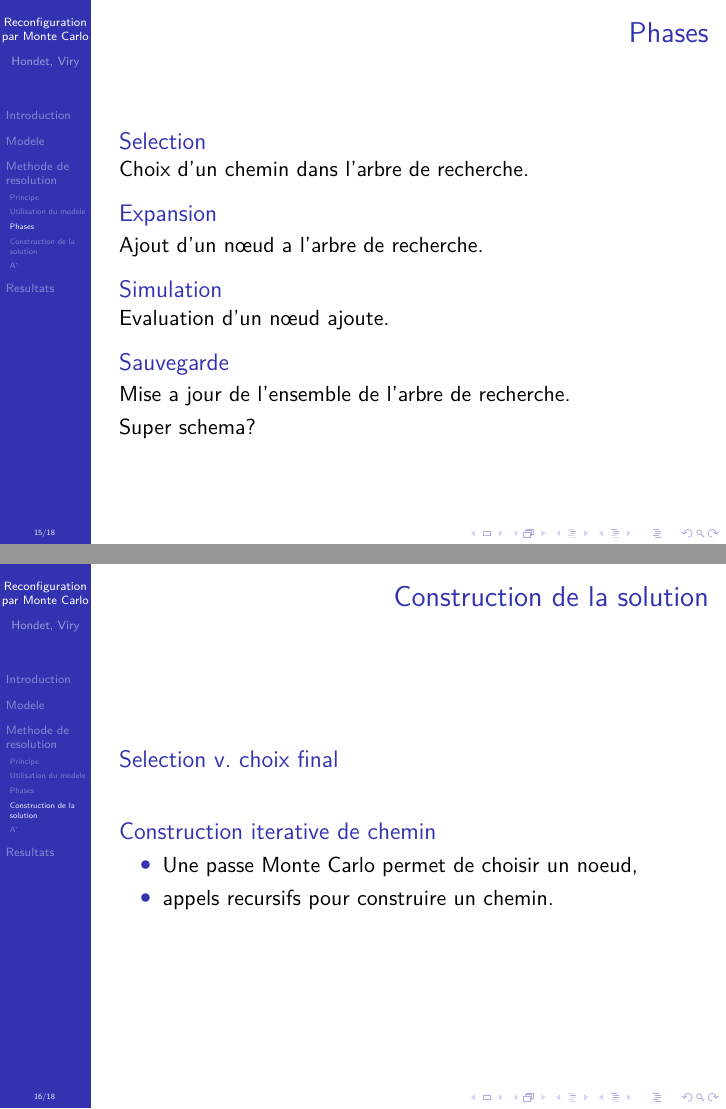
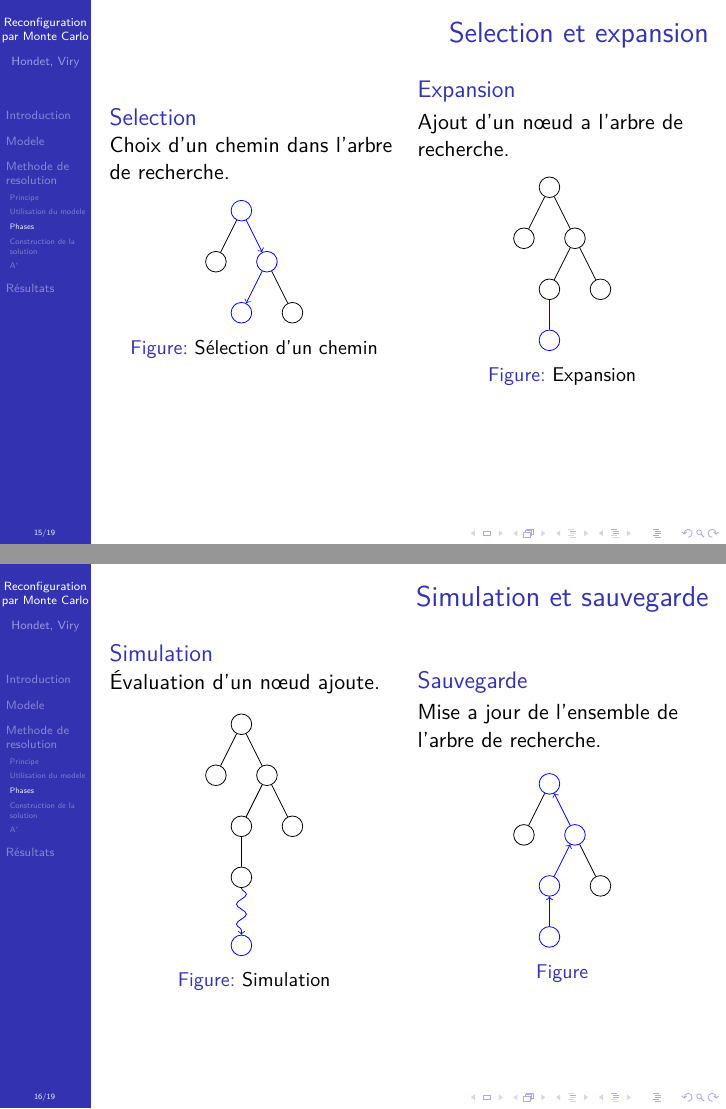
Before and after one commit to gabrielhdt/airspace_configuration, LaTeX slides (article/slideshow.tex): pages 16 and 17 of 19 before the commit and pages 16 and 17 of 20 after it, joined at a grey line. Compiled offline with XeLaTeX.

Commit message:
(+) Wonderful trees

```diff
--- a/article/slideshow.tex
+++ b/article/slideshow.tex
@@ -10,6 +10,7 @@
 \usepackage{tabulary}
 
 \usetikzlibrary{intersections}
+\usetikzlibrary{decorations.pathmorphing}
 
 \usecolortheme{dolphin}
 
@@ -266,20 +267,94 @@
 \end{frame}
 
 \subsection{Phases}
-\begin{frame}[c]{Phases}
+\begin{frame}[t]{Selection et expansion}
+  \begin{columns}
+    \begin{column}{0.5\textwidth}
       \begin{block}{Selection}
         Choix d'un chemin dans l'arbre de recherche.
+        \begin{figure}
+          \begin{tikzpicture}[scale=0.6]
+            \node [circle, draw, blue] {}
+              child {node [circle, draw] {}}
+              child[->, blue] {%
+                node [circle, draw] {}
+                child[->] {node [circle, draw] {}}
+                child[-, black] {node [circle, draw] {}}
+              };
+          \end{tikzpicture}
+          \caption{Sélection d'un chemin}
+        \end{figure}
       \end{block}
+    \end{column}
+    \begin{column}{0.5\textwidth}
       \begin{block}{Expansion}
         Ajout d'un n\oe{}ud a l'arbre de recherche.
+        \begin{figure}
+          \begin{tikzpicture}[scale=0.6]
+            \node [circle, draw] {}
+              child {node [circle, draw] {}}
+              child {%
+                node [circle, draw] {}
+                child {%
+                  node [circle, draw] {}
+                  child [circle, draw, blue] {node [circle, draw] {}}
+                }
+                child {node [circle, draw] {}}
+              };
+          \end{tikzpicture}
+          \caption{Expansion}
+        \end{figure}
       \end{block}
+    \end{column}
+  \end{columns}
+\end{frame}
+\begin{frame}[t]{Simulation et sauvegarde}
+  \begin{columns}
+    \begin{column}{0.5\textwidth}
       \begin{block}{Simulation}
-    Evaluation d'un n\oe{}ud ajoute.
+        Évaluation d'un n\oe{}ud ajoute.
+        \begin{figure}
+          \begin{tikzpicture}[scale=0.6]
+            \node [circle, draw] {}
+              child {node [circle, draw] {}}
+              child {%
+                node [circle, draw] {}
+                child {%
+                  node [circle, draw] {}
+                  child [circle, draw] {node (l) [circle, draw] {}}
+                }
+                child {node [circle, draw] {}}
+              };
+
+            \draw[blue] (l) ++(0, -2) node(s) [circle, draw] {};
+            \draw[->, blue, decorate, decoration={snake}] (l) -- (s);
+          \end{tikzpicture}
+        \caption{Simulation}
+        \end{figure}
       \end{block}
+    \end{column}
+    \begin{column}{0.5\textwidth}
       \begin{block}{Sauvegarde}
         Mise a jour de l'ensemble de l'arbre de recherche.
       \end{block}
-  Super schema?
+      \begin{figure}
+        \begin{tikzpicture}[scale=0.6]
+          \node [circle, draw, blue] {}
+            child {node [circle, draw] {}}
+            child[<-, blue] {%
+              node [circle, draw] {}
+              child {%
+                node [circle, draw] {}
+                child [circle, draw] {node [circle, draw] {}}
+              }
+              child[-, black] {node [circle, draw] {}}
+            };
+        \end{tikzpicture}
+        \caption{}
+      \end{figure}
+
+    \end{column}
+  \end{columns}
 \end{frame}
 
 \subsection{Construction de la solution}
```
Also changed, not shown: article/slideshow.tex (4 more changed lines). Lines whose indentation alone changed are shown as unchanged.
